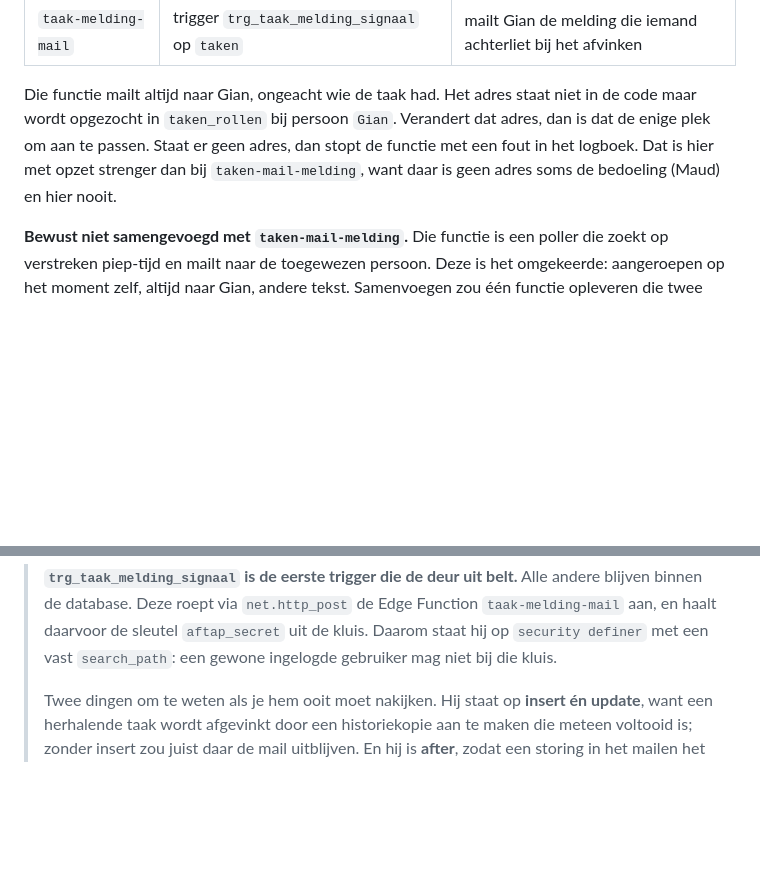
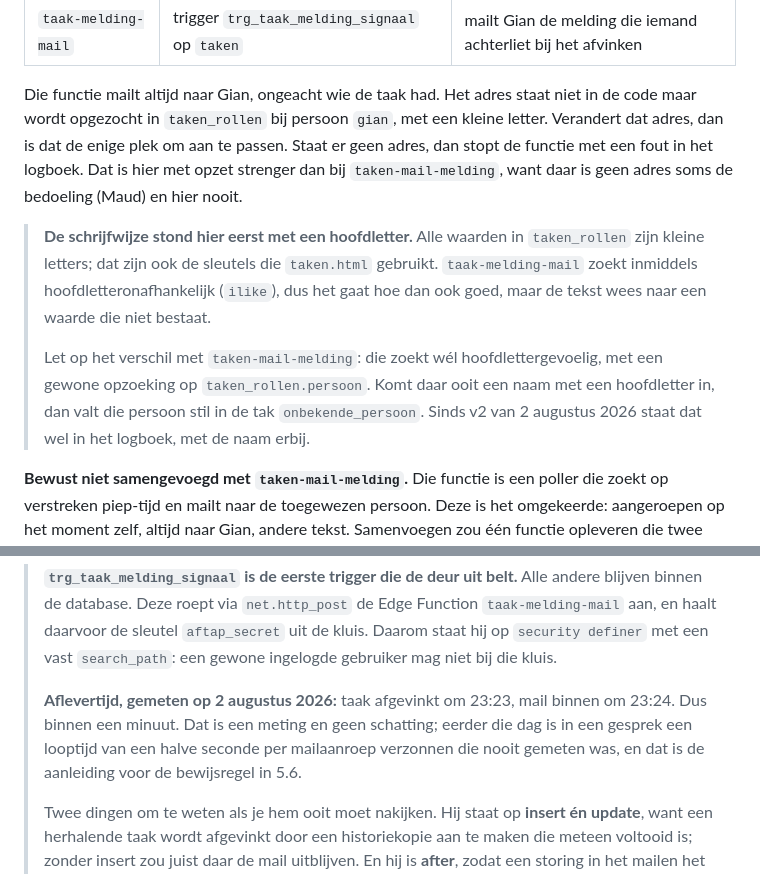
Before and after one commit to GianErnes/schilders-calc, a Markdown page: SYSTEEM.md, 2 parts joined by grey strips. Rendered like a GitHub page; blank space fills up the shorter version.

```diff
--- a/SYSTEEM.md
+++ b/SYSTEEM.md
@@ -413,10 +413,23 @@ niet aan een app, maar aan de database zelf.
 
 Die functie mailt altijd naar Gian, ongeacht wie de taak had. Het adres
 staat niet in de code maar wordt opgezocht in `taken_rollen` bij persoon
-`Gian`. Verandert dat adres, dan is dat de enige plek om aan te passen.
-Staat er geen adres, dan stopt de functie met een fout in het logboek.
-Dat is hier met opzet strenger dan bij `taken-mail-melding`, want daar is
-geen adres soms de bedoeling (Maud) en hier nooit.
+`gian`, met een kleine letter. Verandert dat adres, dan is dat de enige
+plek om aan te passen. Staat er geen adres, dan stopt de functie met een
+fout in het logboek. Dat is hier met opzet strenger dan bij
+`taken-mail-melding`, want daar is geen adres soms de bedoeling (Maud) en
+hier nooit.
+
+> **De schrijfwijze stond hier eerst met een hoofdletter.** Alle waarden in
+> `taken_rollen` zijn kleine letters; dat zijn ook de sleutels die
+> `taken.html` gebruikt. `taak-melding-mail` zoekt inmiddels
+> hoofdletteronafhankelijk (`ilike`), dus het gaat hoe dan ook goed, maar de
+> tekst wees naar een waarde die niet bestaat.
+>
+> Let op het verschil met `taken-mail-melding`: die zoekt wél
+> hoofdlettergevoelig, met een gewone opzoeking op `taken_rollen.persoon`.
+> Komt daar ooit een naam met een hoofdletter in, dan valt die persoon stil
+> in de tak `onbekende_persoon`. Sinds v2 van 2 augustus 2026 staat dat wel
+> in het logboek, met de naam erbij.
 
 **Bewust niet samengevoegd met `taken-mail-melding`.** Die functie is een
 poller die zoekt op verstreken piep-tijd en mailt naar de toegewezen
@@ -477,6 +490,12 @@ waarvan iedereen denkt dat de app het doet.
 > daarvoor de sleutel `aftap_secret` uit de kluis. Daarom staat hij op
 > `security definer` met een vast `search_path`: een gewone ingelogde
 > gebruiker mag niet bij die kluis.
+>
+> **Aflevertijd, gemeten op 2 augustus 2026:** taak afgevinkt om 23:23, mail
+> binnen om 23:24. Dus binnen een minuut. Dat is een meting en geen
+> schatting; eerder die dag is in een gesprek een looptijd van een halve
+> seconde per mailaanroep verzonnen die nooit gemeten was, en dat is de
+> aanleiding voor de bewijsregel in 5.6.
 >
 > Twee dingen om te weten als je hem ooit moet nakijken. Hij staat op
 > **insert én update**, want een herhalende taak wordt afgevinkt door een
```
